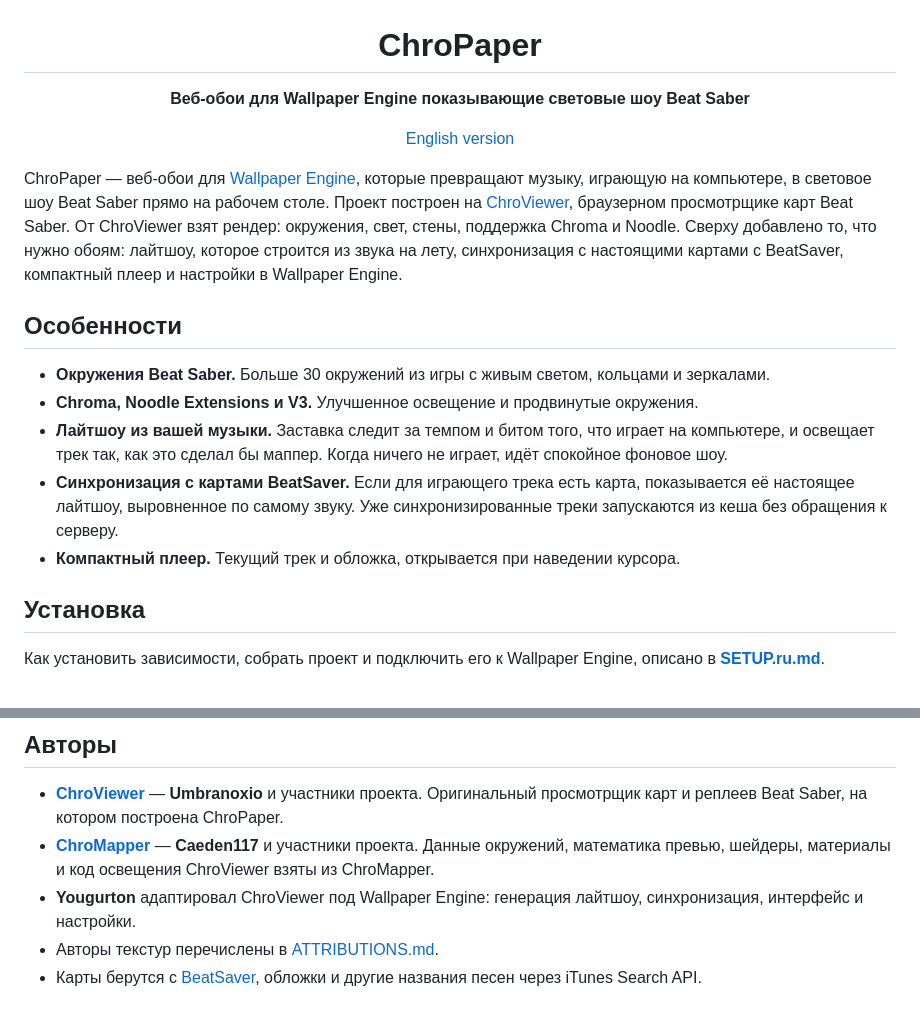
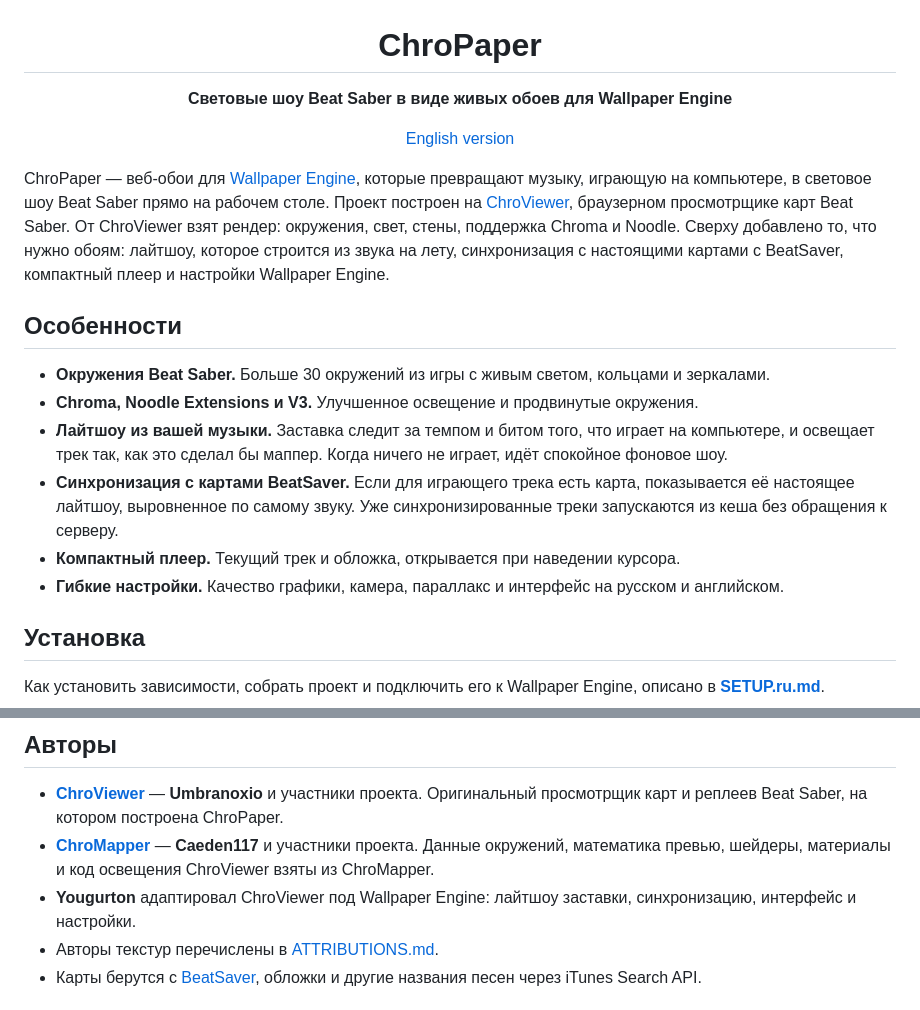
Before and after one commit to Yougurton/ChroPaper, a Markdown page: README.ru.md, 2 parts joined by grey strips. Rendered like a GitHub page.

```diff
--- a/README.ru.md
+++ b/README.ru.md
@@ -2,13 +2,13 @@
 
 # ChroPaper
 
-**Веб-обои для Wallpaper Engine показывающие световые шоу Beat Saber**
+**Световые шоу Beat Saber в виде живых обоев для Wallpaper Engine**
 
 [English version](README.md)
 
 </div>
 
-ChroPaper — веб-обои для [Wallpaper Engine](https://www.wallpaperengine.io/), которые превращают музыку, играющую на компьютере, в световое шоу Beat Saber прямо на рабочем столе. Проект построен на [ChroViewer](https://github.com/Umbranoxio/chroviewer), браузерном просмотрщике карт Beat Saber. От ChroViewer взят рендер: окружения, свет, стены, поддержка Chroma и Noodle. Сверху добавлено то, что нужно обоям: лайтшоу, которое строится из звука на лету, синхронизация с настоящими картами с BeatSaver, компактный плеер и настройки в Wallpaper Engine.
+ChroPaper — веб-обои для [Wallpaper Engine](https://www.wallpaperengine.io/), которые превращают музыку, играющую на компьютере, в световое шоу Beat Saber прямо на рабочем столе. Проект построен на [ChroViewer](https://github.com/Umbranoxio/chroviewer), браузерном просмотрщике карт Beat Saber. От ChroViewer взят рендер: окружения, свет, стены, поддержка Chroma и Noodle. Сверху добавлено то, что нужно обоям: лайтшоу, которое строится из звука на лету, синхронизация с настоящими картами с BeatSaver, компактный плеер и настройки Wallpaper Engine.
 
 ## Особенности
 
@@ -17,6 +17,7 @@ ChroPaper — веб-обои для [Wallpaper Engine](https://www.wallpapereng
 - **Лайтшоу из вашей музыки.** Заставка следит за темпом и битом того, что играет на компьютере, и освещает трек так, как это сделал бы маппер. Когда ничего не играет, идёт спокойное фоновое шоу.
 - **Синхронизация с картами BeatSaver.** Если для играющего трека есть карта, показывается её настоящее лайтшоу, выровненное по самому звуку. Уже синхронизированные треки запускаются из кеша без обращения к серверу.
 - **Компактный плеер.** Текущий трек и обложка, открывается при наведении курсора.
+- **Гибкие настройки.** Качество графики, камера, параллакс и интерфейс на русском и английском.
 
 ## Установка
 
@@ -36,7 +37,7 @@ ChroPaper — веб-обои для [Wallpaper Engine](https://www.wallpapereng
 
 - **[ChroViewer](https://github.com/Umbranoxio/chroviewer)** — **Umbranoxio** и участники проекта. Оригинальный просмотрщик карт и реплеев Beat Saber, на котором построена ChroPaper.
 - **[ChroMapper](https://github.com/Caeden117/ChroMapper)** — **Caeden117** и участники проекта. Данные окружений, математика превью, шейдеры, материалы и код освещения ChroViewer взяты из ChroMapper.
-- **Yougurton** адаптировал ChroViewer под Wallpaper Engine: генерация лайтшоу, синхронизация, интерфейс и настройки.
+- **Yougurton** адаптировал ChroViewer под Wallpaper Engine: лайтшоу заставки, синхронизацию, интерфейс и настройки.
 - Авторы текстур перечислены в [ATTRIBUTIONS.md](ATTRIBUTIONS.md).
 - Карты берутся с [BeatSaver](https://beatsaver.com/), обложки и другие названия песен через iTunes Search API.
 
```
Also changed, not shown: README.md (+3 -4 lines).
